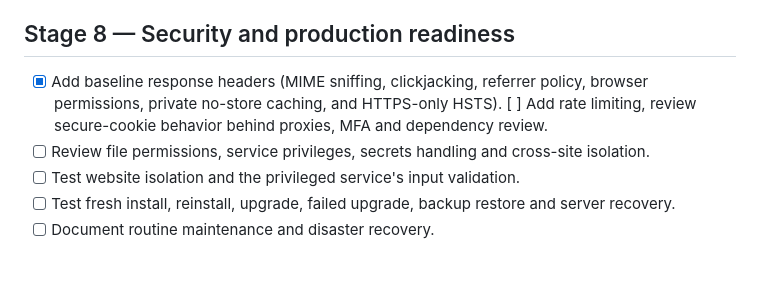
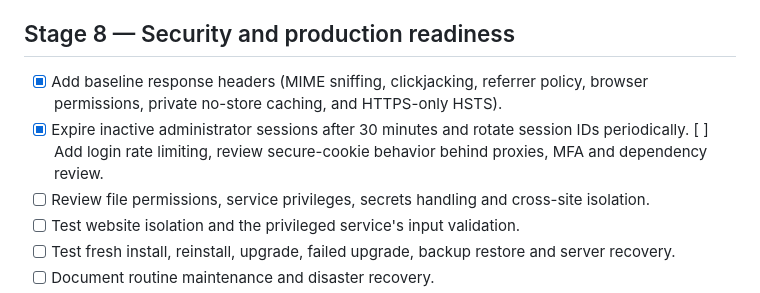
Before and after one commit to mark36ph/spanel, a Markdown page: docs/ROADMAP.md, the part around the change. GitHub-like rendering; blank space fills up the shorter version.

Commit message:
Track administrator session lifetime protections

```diff
--- a/docs/ROADMAP.md
+++ b/docs/ROADMAP.md
@@ -88,7 +88,8 @@ This is the source of truth for SPanel progress. All changes go directly to `mai
 - [ ] Test failed updates, migration recovery and restore in a disposable VM snapshot.
 
 ## Stage 8 — Security and production readiness
-- [x] Add baseline response headers (MIME sniffing, clickjacking, referrer policy, browser permissions, private no-store caching, and HTTPS-only HSTS). [ ] Add rate limiting, review secure-cookie behavior behind proxies, MFA and dependency review.
+- [x] Add baseline response headers (MIME sniffing, clickjacking, referrer policy, browser permissions, private no-store caching, and HTTPS-only HSTS).
+- [x] Expire inactive administrator sessions after 30 minutes and rotate session IDs periodically. [ ] Add login rate limiting, review secure-cookie behavior behind proxies, MFA and dependency review.
 - [ ] Review file permissions, service privileges, secrets handling and cross-site isolation.
 - [ ] Test website isolation and the privileged service's input validation.
 - [ ] Test fresh install, reinstall, upgrade, failed upgrade, backup restore and server recovery.
```
